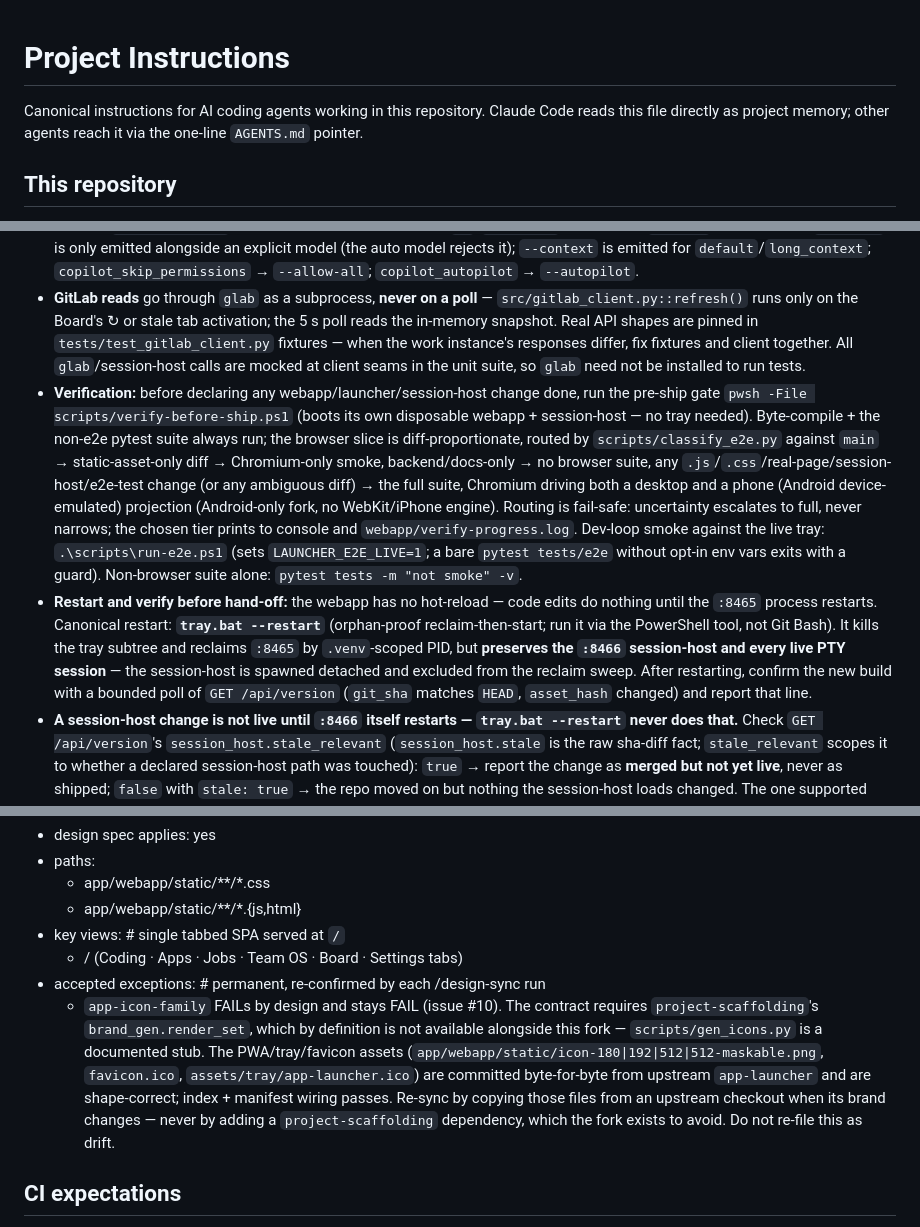
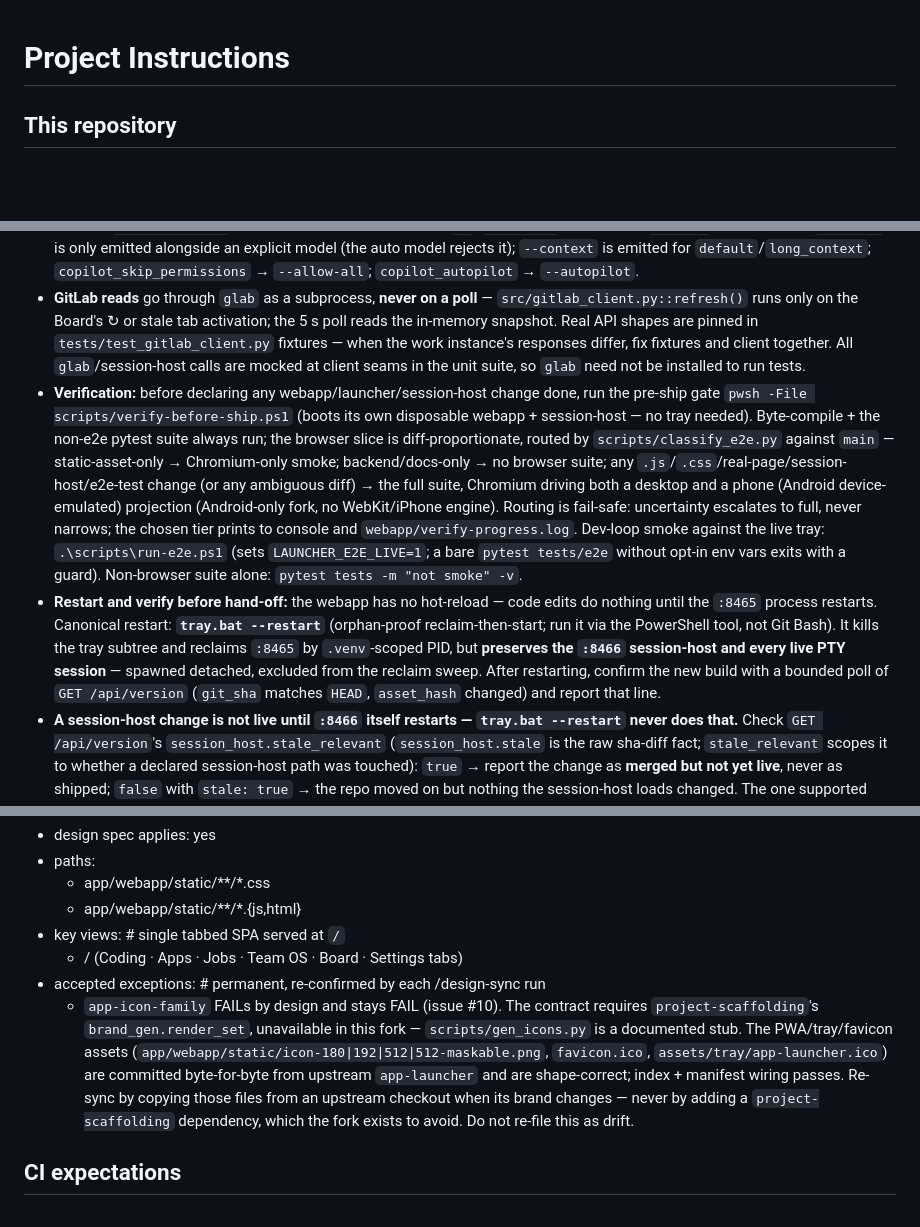
Before and after one commit to ferraroroberto/app-launcher-lite, a Markdown page: CLAUDE.md, 3 parts joined by grey strips. GitHub-like rendering; blank space fills up the shorter version.

Commit message:
chore: compress CLAUDE.md and verify skill prose (#27)
- drop the taskkill/DETACHED_PROCESS rationale duplicated from the
  scaffold master, leaving a project-scaffolding#35 pointer and every
  repo-specific fact
- drop the boilerplate "canonical instructions" header echoed upstream
- cut war-story tails around issue refs, keeping every #N pointer
- restructure the verification wall and CI flaky-leg paragraphs
- ports, restart commands, /api/version contract and the UX surface
  block are byte-identical; ux_surface.py parses to the same dict

```diff
--- a/CLAUDE.md
+++ b/CLAUDE.md
@@ -1,6 +1,4 @@
 # Project Instructions
-
-Canonical instructions for AI coding agents working in this repository. Claude Code reads this file directly as project memory; other agents reach it via the one-line `AGENTS.md` pointer.
 
 ## This repository
 
@@ -13,8 +11,8 @@ Canonical instructions for AI coding agents working in this repository. Claude C
 - **Ports:** webapp `:8465` (tray-owned), session-host `:8466` (detached, loopback-only). `tray.bat` is self-contained — the lifecycle helper `scripts/tray_lifecycle.ps1` is vendored in-repo, no fleet-config dependency.
 - **Copilot flag semantics** (`src/launch_flags.py::build_copilot_flags`, verified on CLI 1.0.70): explicit model ids are **tenant-gated** — `copilot_models` is a config list, edited per install; `""`/`"default"` means omit `--model` (Copilot auto); `--effort` is only emitted alongside an explicit model (the auto model rejects it); `--context` is emitted for `default`/`long_context`; `copilot_skip_permissions` → `--allow-all`; `copilot_autopilot` → `--autopilot`.
 - **GitLab reads** go through `glab` as a subprocess, **never on a poll** — `src/gitlab_client.py::refresh()` runs only on the Board's ↻ or stale tab activation; the 5 s poll reads the in-memory snapshot. Real API shapes are pinned in `tests/test_gitlab_client.py` fixtures — when the work instance's responses differ, fix fixtures and client together. All `glab`/session-host calls are mocked at client seams in the unit suite, so `glab` need not be installed to run tests.
-- **Verification:** before declaring any webapp/launcher/session-host change done, run the pre-ship gate `pwsh -File scripts/verify-before-ship.ps1` (boots its own disposable webapp + session-host — no tray needed). Byte-compile + the non-e2e pytest suite always run; the browser slice is diff-proportionate, routed by `scripts/classify_e2e.py` against `main` → static-asset-only diff → Chromium-only smoke, backend/docs-only → no browser suite, any `.js`/`.css`/real-page/session-host/e2e-test change (or any ambiguous diff) → the full suite, Chromium driving both a desktop and a phone (Android device-emulated) projection (Android-only fork, no WebKit/iPhone engine). Routing is fail-safe: uncertainty escalates to full, never narrows; the chosen tier prints to console and `webapp/verify-progress.log`. Dev-loop smoke against the live tray: `.\scripts\run-e2e.ps1` (sets `LAUNCHER_E2E_LIVE=1`; a bare `pytest tests/e2e` without opt-in env vars exits with a guard). Non-browser suite alone: `pytest tests -m "not smoke" -v`.
-- **Restart and verify before hand-off:** the webapp has no hot-reload — code edits do nothing until the `:8465` process restarts. Canonical restart: **`tray.bat --restart`** (orphan-proof reclaim-then-start; run it via the PowerShell tool, not Git Bash). It kills the tray subtree and reclaims `:8465` by `.venv`-scoped PID, but **preserves the `:8466` session-host and every live PTY session** — the session-host is spawned detached and excluded from the reclaim sweep. After restarting, confirm the new build with a bounded poll of `GET /api/version` (`git_sha` matches `HEAD`, `asset_hash` changed) and report that line.
+- **Verification:** before declaring any webapp/launcher/session-host change done, run the pre-ship gate `pwsh -File scripts/verify-before-ship.ps1` (boots its own disposable webapp + session-host — no tray needed). Byte-compile + the non-e2e pytest suite always run; the browser slice is diff-proportionate, routed by `scripts/classify_e2e.py` against `main` — static-asset-only → Chromium-only smoke; backend/docs-only → no browser suite; any `.js`/`.css`/real-page/session-host/e2e-test change (or any ambiguous diff) → the full suite, Chromium driving both a desktop and a phone (Android device-emulated) projection (Android-only fork, no WebKit/iPhone engine). Routing is fail-safe: uncertainty escalates to full, never narrows; the chosen tier prints to console and `webapp/verify-progress.log`. Dev-loop smoke against the live tray: `.\scripts\run-e2e.ps1` (sets `LAUNCHER_E2E_LIVE=1`; a bare `pytest tests/e2e` without opt-in env vars exits with a guard). Non-browser suite alone: `pytest tests -m "not smoke" -v`.
+- **Restart and verify before hand-off:** the webapp has no hot-reload — code edits do nothing until the `:8465` process restarts. Canonical restart: **`tray.bat --restart`** (orphan-proof reclaim-then-start; run it via the PowerShell tool, not Git Bash). It kills the tray subtree and reclaims `:8465` by `.venv`-scoped PID, but **preserves the `:8466` session-host and every live PTY session** — spawned detached, excluded from the reclaim sweep. After restarting, confirm the new build with a bounded poll of `GET /api/version` (`git_sha` matches `HEAD`, `asset_hash` changed) and report that line.
 - **A session-host change is not live until `:8466` itself restarts — `tray.bat --restart` never does that.** Check `GET /api/version`'s `session_host.stale_relevant` (`session_host.stale` is the raw sha-diff fact; `stale_relevant` scopes it to whether a declared session-host path was touched): `true` → report the change as **merged but not yet live**, never as shipped; `false` with `stale: true` → the repo moved on but nothing the session-host loads changed. The one supported restart is `pwsh -File scripts/restart-session-host.ps1 -Confirm` — operator-initiated only, at a clean boundary: it kills every live PTY on the machine. Never wire it into a normal ship flow.
 
 ## session-host
@@ -39,7 +37,7 @@ Canonical instructions for AI coding agents working in this repository. Claude C
 - key views:                      # single tabbed SPA served at `/`
   - /          (Coding · Apps · Jobs · Team OS · Board · Settings tabs)
 - accepted exceptions:            # permanent, re-confirmed by each /design-sync run
-  - `app-icon-family` FAILs by design and stays FAIL (issue #10). The contract requires `project-scaffolding`'s `brand_gen.render_set`, which by definition is not available alongside this fork — `scripts/gen_icons.py` is a documented stub. The PWA/tray/favicon assets (`app/webapp/static/icon-180|192|512|512-maskable.png`, `favicon.ico`, `assets/tray/app-launcher.ico`) are committed byte-for-byte from upstream `app-launcher` and are shape-correct; index + manifest wiring passes. Re-sync by copying those files from an upstream checkout when its brand changes — never by adding a `project-scaffolding` dependency, which the fork exists to avoid. Do not re-file this as drift.
+  - `app-icon-family` FAILs by design and stays FAIL (issue #10). The contract requires `project-scaffolding`'s `brand_gen.render_set`, unavailable in this fork — `scripts/gen_icons.py` is a documented stub. The PWA/tray/favicon assets (`app/webapp/static/icon-180|192|512|512-maskable.png`, `favicon.ico`, `assets/tray/app-launcher.ico`) are committed byte-for-byte from upstream `app-launcher` and are shape-correct; index + manifest wiring passes. Re-sync by copying those files from an upstream checkout when its brand changes — never by adding a `project-scaffolding` dependency, which the fork exists to avoid. Do not re-file this as drift.
 
 ## CI expectations
 
```
Also changed, not shown: 1 other file.
